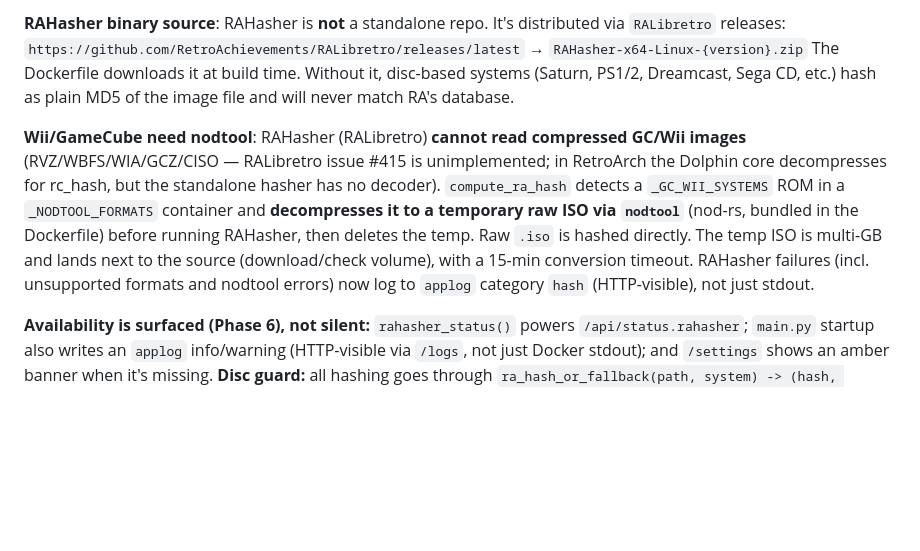
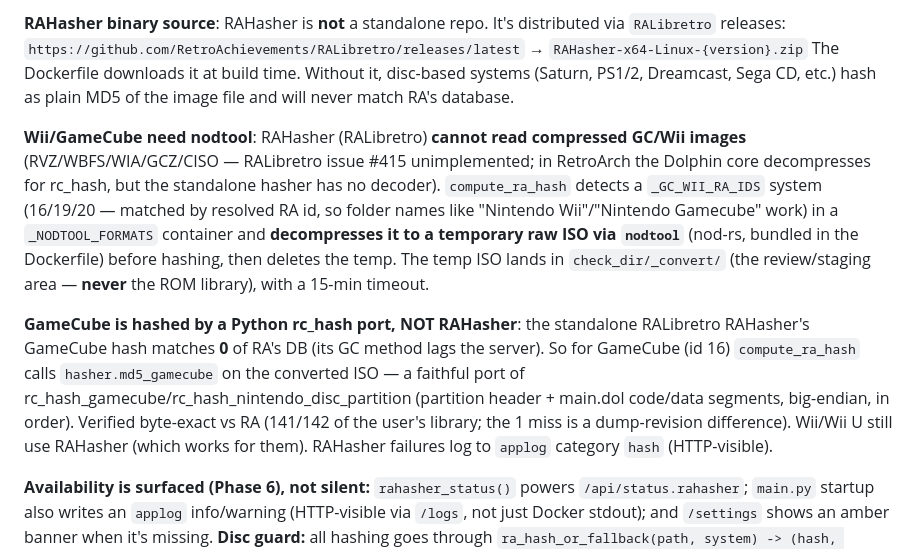
Before and after one commit to ConnorBS/rom-finder, a Markdown page: app/services/CLAUDE.md, the part around the change. Rendered like a GitHub page; blank space fills up the shorter version.

Commit message:
docs: GameCube hashed via Python rc_hash port (RAHasher GC lags); nodtool temps in review folder
Co-Authored-By: Claude Opus 4.7 <noreply@anthropic.com>

```diff
--- a/app/services/CLAUDE.md
+++ b/app/services/CLAUDE.md
@@ -33,7 +33,9 @@ RA doesn't always use plain MD5 — many systems use platform-specific algorithm
 `https://github.com/RetroAchievements/RALibretro/releases/latest` → `RAHasher-x64-Linux-{version}.zip`
 The Dockerfile downloads it at build time. Without it, disc-based systems (Saturn, PS1/2, Dreamcast, Sega CD, etc.) hash as plain MD5 of the image file and will never match RA's database.
 
-**Wii/GameCube need nodtool**: RAHasher (RALibretro) **cannot read compressed GC/Wii images** (RVZ/WBFS/WIA/GCZ/CISO — RALibretro issue #415 is unimplemented; in RetroArch the Dolphin core decompresses for rc_hash, but the standalone hasher has no decoder). `compute_ra_hash` detects a `_GC_WII_SYSTEMS` ROM in a `_NODTOOL_FORMATS` container and **decompresses it to a temporary raw ISO via `nodtool`** (nod-rs, bundled in the Dockerfile) before running RAHasher, then deletes the temp. Raw `.iso` is hashed directly. The temp ISO is multi-GB and lands next to the source (download/check volume), with a 15-min conversion timeout. RAHasher failures (incl. unsupported formats and nodtool errors) now log to `applog` category `hash` (HTTP-visible), not just stdout.
+**Wii/GameCube need nodtool**: RAHasher (RALibretro) **cannot read compressed GC/Wii images** (RVZ/WBFS/WIA/GCZ/CISO — RALibretro issue #415 unimplemented; in RetroArch the Dolphin core decompresses for rc_hash, but the standalone hasher has no decoder). `compute_ra_hash` detects a `_GC_WII_RA_IDS` system (16/19/20 — matched by resolved RA id, so folder names like "Nintendo Wii"/"Nintendo Gamecube" work) in a `_NODTOOL_FORMATS` container and **decompresses it to a temporary raw ISO via `nodtool`** (nod-rs, bundled in the Dockerfile) before hashing, then deletes the temp. The temp ISO lands in `check_dir/_convert/` (the review/staging area — **never** the ROM library), with a 15-min timeout.
+
+**GameCube is hashed by a Python rc_hash port, NOT RAHasher**: the standalone RALibretro RAHasher's GameCube hash matches **0** of RA's DB (its GC method lags the server). So for GameCube (id 16) `compute_ra_hash` calls `hasher.md5_gamecube` on the converted ISO — a faithful port of rc_hash_gamecube/rc_hash_nintendo_disc_partition (partition header + main.dol code/data segments, big-endian, in order). Verified byte-exact vs RA (141/142 of the user's library; the 1 miss is a dump-revision difference). Wii/Wii U still use RAHasher (which works for them). RAHasher failures log to `applog` category `hash` (HTTP-visible).
 
 **Availability is surfaced (Phase 6), not silent:** `rahasher_status()` powers `/api/status.rahasher`; `main.py` startup also writes an `applog` info/warning (HTTP-visible via `/logs`, not just Docker stdout); and `/settings` shows an amber banner when it's missing. **Disc guard:** all hashing goes through `ra_hash_or_fallback(path, system) -> (hash, used_rahasher)`, which logs a clear WARNING when a `DISC_SYSTEMS` ROM falls back to MD5 because RAHasher is absent (`disc_without_rahasher()`), so it's diagnosable instead of masquerading as "not in RA database".
 
```
